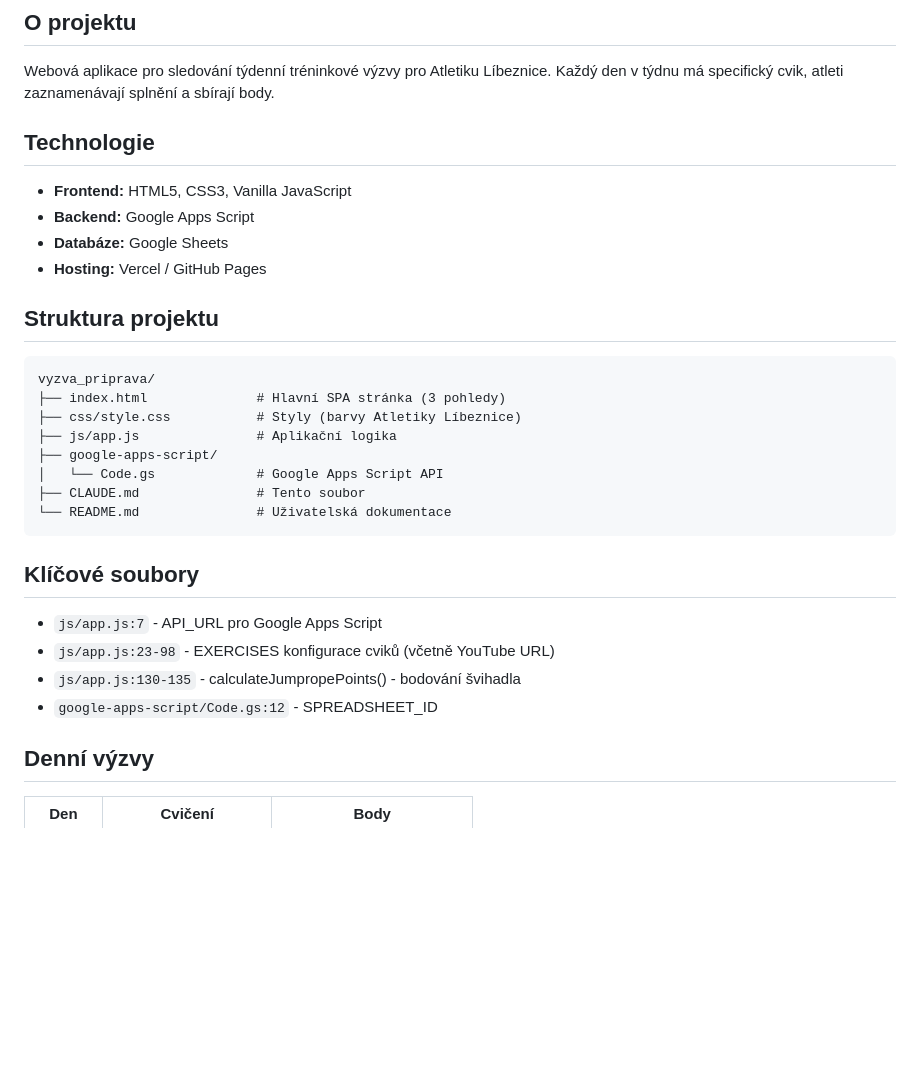
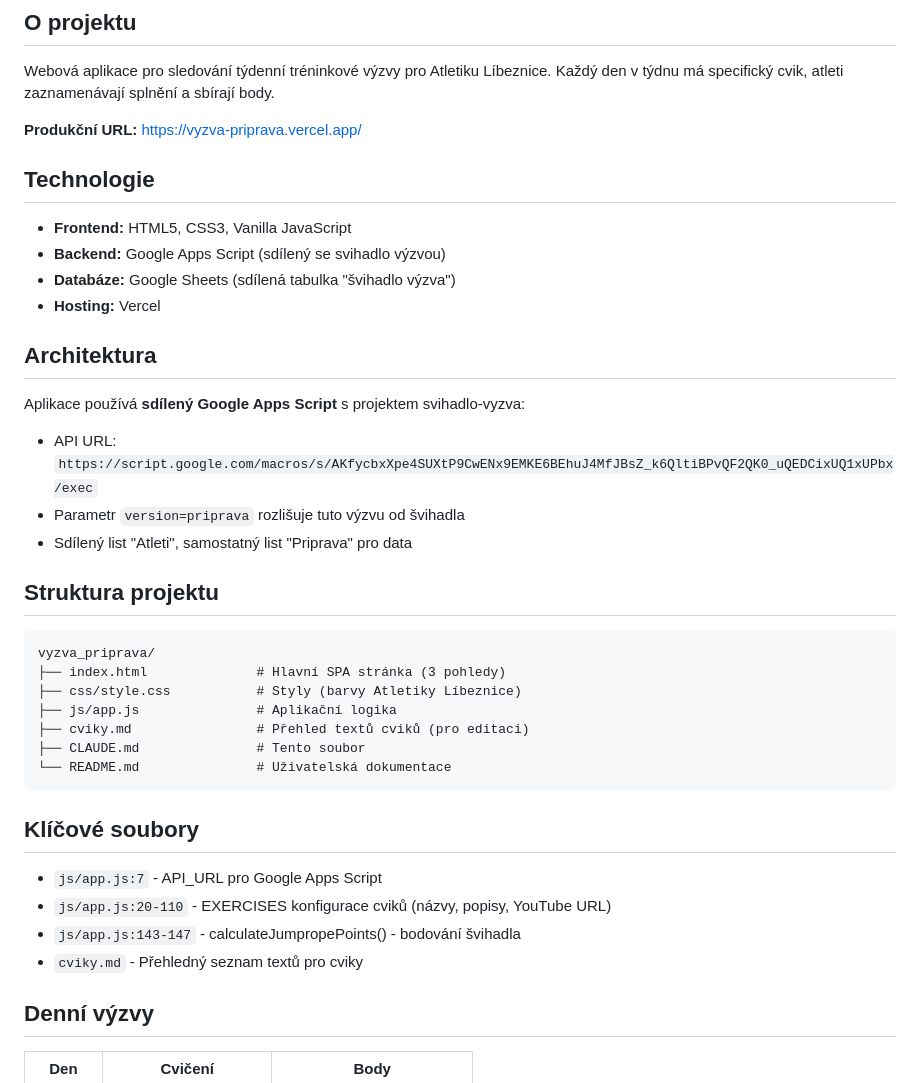
Before and after one commit to michaltrousil/vyzva_priprava, a Markdown page: CLAUDE.md, the part around one of its changes. Rendered like a GitHub page; blank space fills up the shorter version.

````diff
--- a/CLAUDE.md
+++ b/CLAUDE.md
@@ -4,12 +4,21 @@
 
 Webová aplikace pro sledování týdenní tréninkové výzvy pro Atletiku Líbeznice. Každý den v týdnu má specifický cvik, atleti zaznamenávají splnění a sbírají body.
 
+**Produkční URL:** https://vyzva-priprava.vercel.app/
+
 ## Technologie
 
 - **Frontend:** HTML5, CSS3, Vanilla JavaScript
-- **Backend:** Google Apps Script
-- **Databáze:** Google Sheets
-- **Hosting:** Vercel / GitHub Pages
+- **Backend:** Google Apps Script (sdílený se svihadlo výzvou)
+- **Databáze:** Google Sheets (sdílená tabulka "švihadlo výzva")
+- **Hosting:** Vercel
+
+## Architektura
+
+Aplikace používá **sdílený Google Apps Script** s projektem svihadlo-vyzva:
+- API URL: `https://script.google.com/macros/s/AKfycbxXpe4SUXtP9CwENx9EMKE6BEhuJ4MfJBsZ_k6QltiBPvQF2QK0_uQEDCixUQ1xUPbx/exec`
+- Parametr `version=priprava` rozlišuje tuto výzvu od švihadla
+- Sdílený list "Atleti", samostatný list "Priprava" pro data
 
 ## Struktura projektu
 
@@ -18,8 +27,7 @@ vyzva_priprava/
 ├── index.html              # Hlavní SPA stránka (3 pohledy)
 ├── css/style.css           # Styly (barvy Atletiky Líbeznice)
 ├── js/app.js               # Aplikační logika
-├── google-apps-script/
-│   └── Code.gs             # Google Apps Script API
+├── cviky.md                # Přehled textů cviků (pro editaci)
 ├── CLAUDE.md               # Tento soubor
 └── README.md               # Uživatelská dokumentace
 ```
@@ -27,9 +35,9 @@ vyzva_priprava/
 ## Klíčové soubory
 
 - `js/app.js:7` - API_URL pro Google Apps Script
-- `js/app.js:23-98` - EXERCISES konfigurace cviků (včetně YouTube URL)
-- `js/app.js:130-135` - calculateJumpropePoints() - bodování švihadla
-- `google-apps-script/Code.gs:12` - SPREADSHEET_ID
+- `js/app.js:20-110` - EXERCISES konfigurace cviků (názvy, popisy, YouTube URL)
+- `js/app.js:143-147` - calculateJumpropePoints() - bodování švihadla
+- `cviky.md` - Přehledný seznam textů pro cviky
 
 ## Denní výzvy
 
````
Also changed, not shown: other parts of CLAUDE.md (+29 -11 lines), cviky.md (added, +140 -0 lines).
